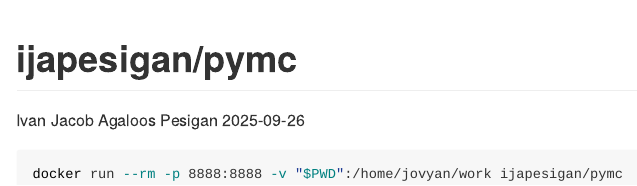
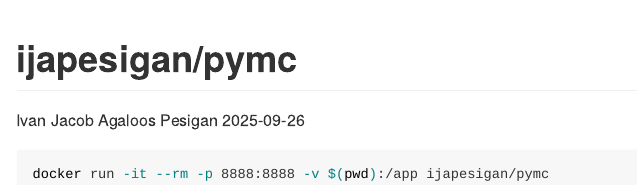
Before and after one commit to ijapesigan/docker-pymc, an R Markdown document (.setup/readme/README.Rmd): the page in a window 1100 px wide, from its top. Rendered offline with R 4.5, knitr and Pandoc, with nearby package versions; badge pictures from the web are left out.

Commit message:
Automated build.

````diff
--- a/.setup/readme/README.Rmd
+++ b/.setup/readme/README.Rmd
@@ -23,5 +23,5 @@
 <!-- badges: end -->
 
 ```bash
-docker run --rm -p 8888:8888 -v "$PWD":/home/jovyan/work ijapesigan/pymc
+docker run -it --rm -p 8888:8888 -v $(pwd):/app ijapesigan/pymc
 ```
````
Also changed, not shown: README.md (deleted), 4 other files.
